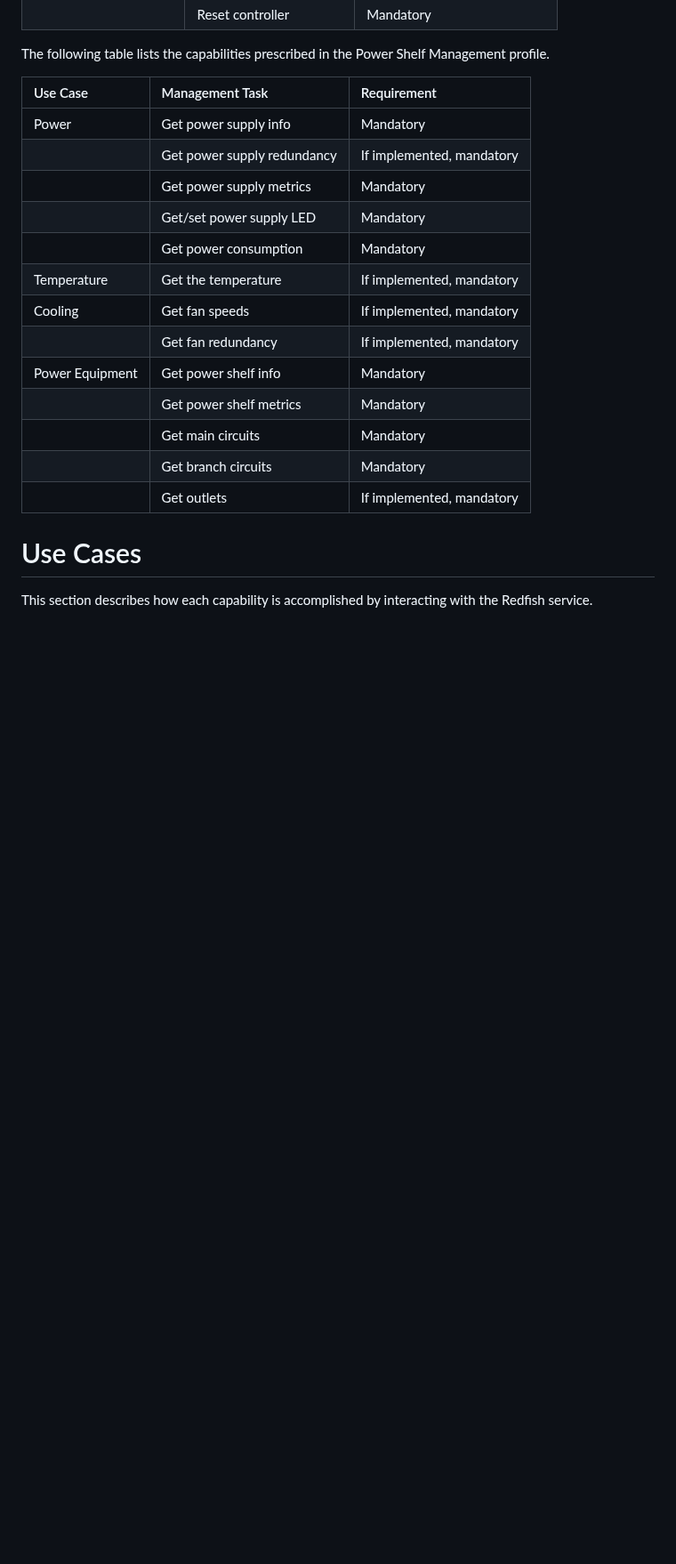
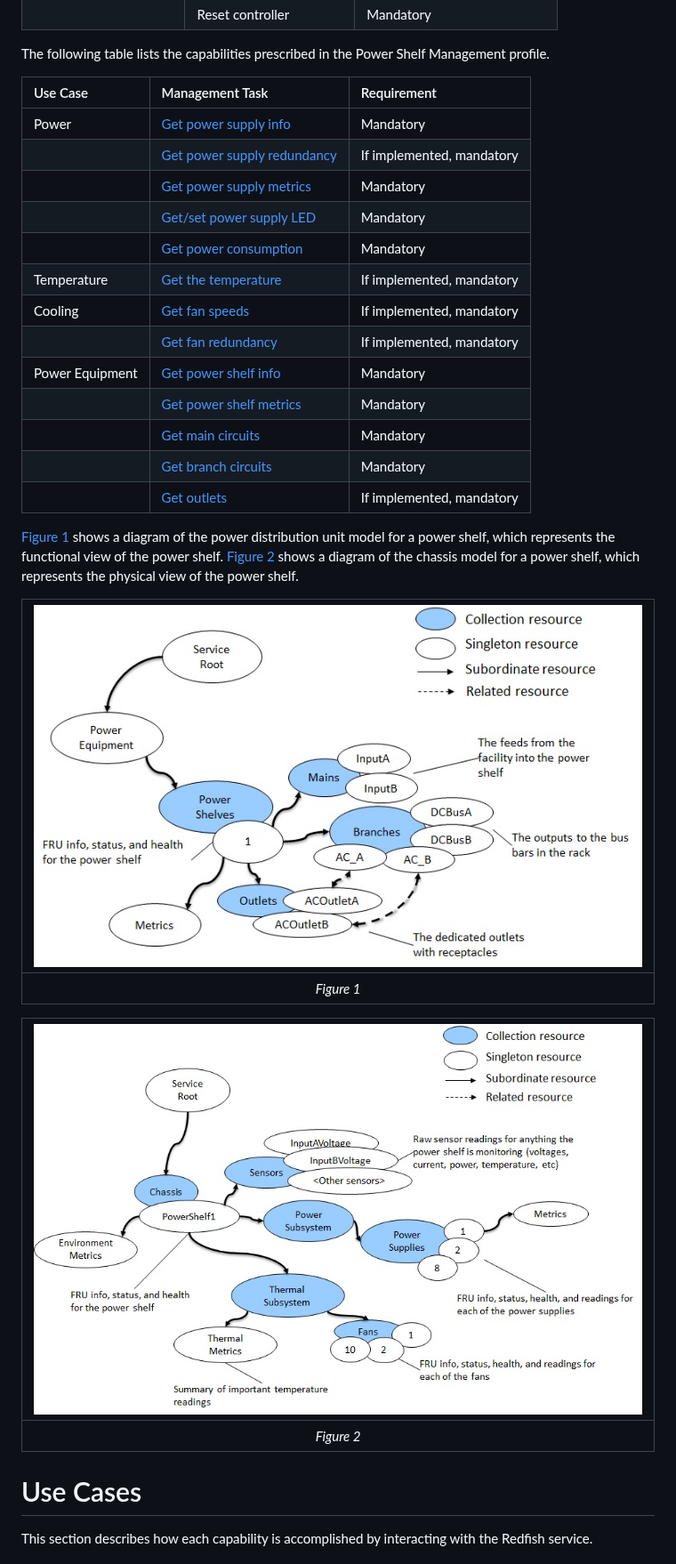
Before and after one commit to opencomputeproject/HWMgmt-OCP-Profiles, a Markdown page: RackAndPower/PowerShelfManagementSpec.md, the part around one of its changes. Shown at 89% size. Rendered like a GitHub page; pictures changed too: RackAndPower/PowerShelf-Figure-FunctionalModel.jpg (added), RackAndPower/PowerShelf-Figure-PhysicalModel.jpg (added); blank space fills up the shorter version.

Commit message:
Updates based on feedback
Signed-off-by: Mike Raineri <michael.raineri@dell.com>

```diff
--- a/RackAndPower/PowerShelfManagementSpec.md
+++ b/RackAndPower/PowerShelfManagementSpec.md
@@ -57,21 +57,32 @@ These capabilities are described in the "Usage Guide and Requirements for the OC
 
 The following table lists the capabilities prescribed in the Power Shelf Management profile.
 
-| Use Case             | Management Task             | Requirement |
-| :---                 | :---------                  | :---        |
-| Power                | Get power supply info       | Mandatory |
-|                      | Get power supply redundancy | If implemented, mandatory |
-|                      | Get power supply metrics    | Mandatory |
-|                      | Get/set power supply LED    | Mandatory |
-|                      | Get power consumption       | Mandatory |
-| Temperature          | Get the temperature         | If implemented, mandatory |
-| Cooling              | Get fan speeds              | If implemented, mandatory |
-|                      | Get fan redundancy          | If implemented, mandatory |
-| Power Equipment      | Get power shelf info        | Mandatory |
-|                      | Get power shelf metrics     | Mandatory |
-|                      | Get main circuits           | Mandatory |
-|                      | Get branch circuits         | Mandatory |
-|                      | Get outlets                 | If implemented, mandatory |
+| Use Case             | Management Task                                             | Requirement |
+| :---                 | :---------                                                  | :---        |
+| Power                | [Get power supply info](#get-the-power-supply-info)         | Mandatory |
+|                      | [Get power supply redundancy](#get-power-supply-redundancy) | If implemented, mandatory |
+|                      | [Get power supply metrics](#get-power-supply-metrics)       | Mandatory |
+|                      | [Get/set power supply LED](#getset-power-supply-led)        | Mandatory |
+|                      | [Get power consumption](#get-power-consumption)             | Mandatory |
+| Temperature          | [Get the temperature](#get-the-temperature)                 | If implemented, mandatory |
+| Cooling              | [Get fan speeds](#get-fan-speeds)                           | If implemented, mandatory |
+|                      | [Get fan redundancy](#get-fan-redundancy)                   | If implemented, mandatory |
+| Power Equipment      | [Get power shelf info](#get-power-shelf-info)               | Mandatory |
+|                      | [Get power shelf metrics](get-power-shelf-metrics)          | Mandatory |
+|                      | [Get main circuits](#get-main-circuits)                     | Mandatory |
+|                      | [Get branch circuits](#get-branch-circuits)                 | Mandatory |
+|                      | [Get outlets](#get-outlets)                                 | If implemented, mandatory |
+
+[Figure 1](#figure-1) shows a diagram of the power distribution unit model for a power shelf, which represents the functional view of the power shelf.
+[Figure 2](#figure-2) shows a diagram of the chassis model for a power shelf, which represents the physical view of the power shelf.
+
+| ![Figure 1](PowerShelf-Figure-FunctionalModel.jpg "Figure 1") |
+| :--------: |
+| *Figure 1* |
+
+| ![Figure 2](PowerShelf-Figure-PhysicalModel.jpg "Figure 2") |
+| :--------: |
+| *Figure 2* |
 
 # Use Cases
 
```
Also changed, not shown: other parts of RackAndPower/PowerShelfManagementSpec.md (+3 -1 lines), 1 other file.
